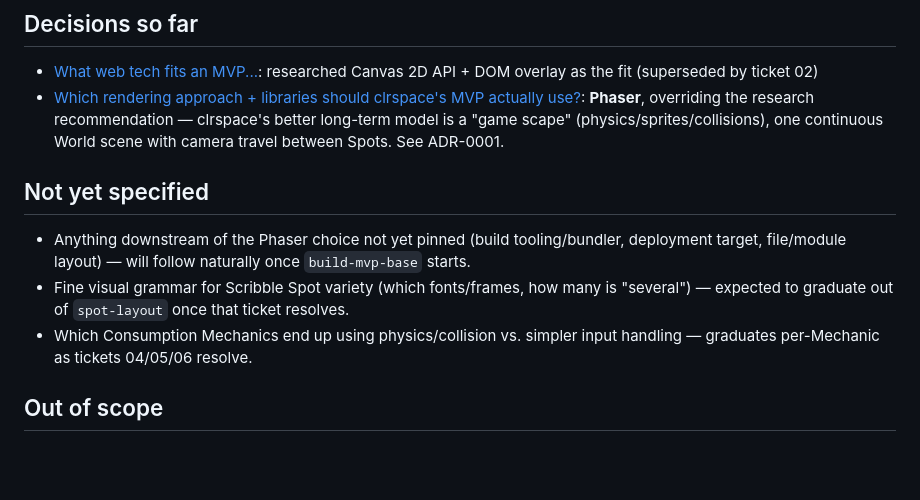
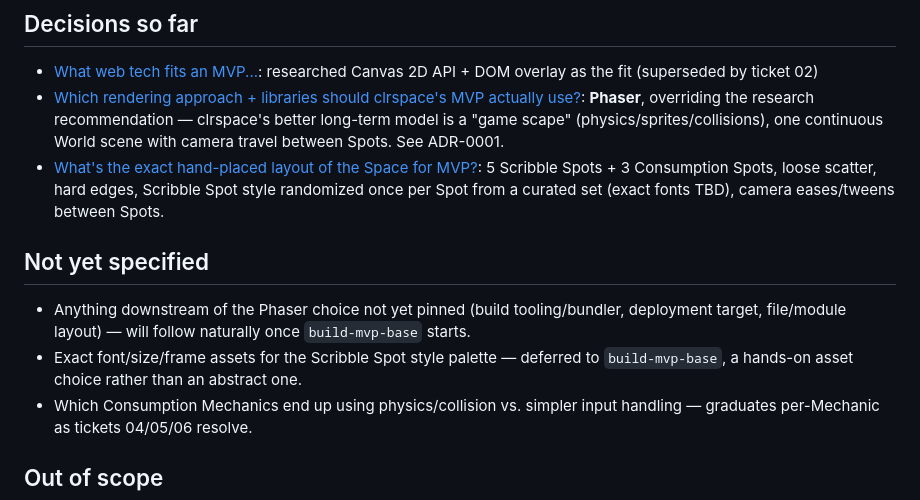
Before and after one commit to sarit-chaet-hudis/clrspace, a Markdown page: .scratch/clrspace-mvp/map.md, the part around the change. Rendered like a GitHub page; blank space fills up the shorter version.

Commit message:
docs: resolve spot-layout ticket
Locks MVP layout: 5 Scribble Spots + 3 Consumption Spots in a loose
scatter within hard edges, Scribble Spot styles randomized once per
Spot from a curated set (exact assets deferred to build), camera
eases between Spots.

Co-Authored-By: Claude Sonnet 5 <noreply@anthropic.com>

```diff
--- a/.scratch/clrspace-mvp/map.md
+++ b/.scratch/clrspace-mvp/map.md
@@ -28,11 +28,12 @@ A built, feelable MVP-sized first slice of clrspace — small enough to start bu
 
 - [What web tech fits an MVP...](.scratch/clrspace-mvp/issues/01-research-tech-stack.md): researched Canvas 2D API + DOM overlay as the fit (superseded by ticket 02)
 - [Which rendering approach + libraries should clrspace's MVP actually use?](.scratch/clrspace-mvp/issues/02-pick-tech-stack.md): **Phaser**, overriding the research recommendation — clrspace's better long-term model is a "game scape" (physics/sprites/collisions), one continuous World scene with camera travel between Spots. See ADR-0001.
+- [What's the exact hand-placed layout of the Space for MVP?](.scratch/clrspace-mvp/issues/03-spot-layout.md): 5 Scribble Spots + 3 Consumption Spots, loose scatter, hard edges, Scribble Spot style randomized once per Spot from a curated set (exact fonts TBD), camera eases/tweens between Spots.
 
 ## Not yet specified
 
 - Anything downstream of the Phaser choice not yet pinned (build tooling/bundler, deployment target, file/module layout) — will follow naturally once `build-mvp-base` starts.
-- Fine visual grammar for Scribble Spot variety (which fonts/frames, how many is "several") — expected to graduate out of `spot-layout` once that ticket resolves.
+- Exact font/size/frame assets for the Scribble Spot style palette — deferred to `build-mvp-base`, a hands-on asset choice rather than an abstract one.
 - Which Consumption Mechanics end up using physics/collision vs. simpler input handling — graduates per-Mechanic as tickets 04/05/06 resolve.
 
 ## Out of scope
```
Also changed, not shown: 1 other file.
